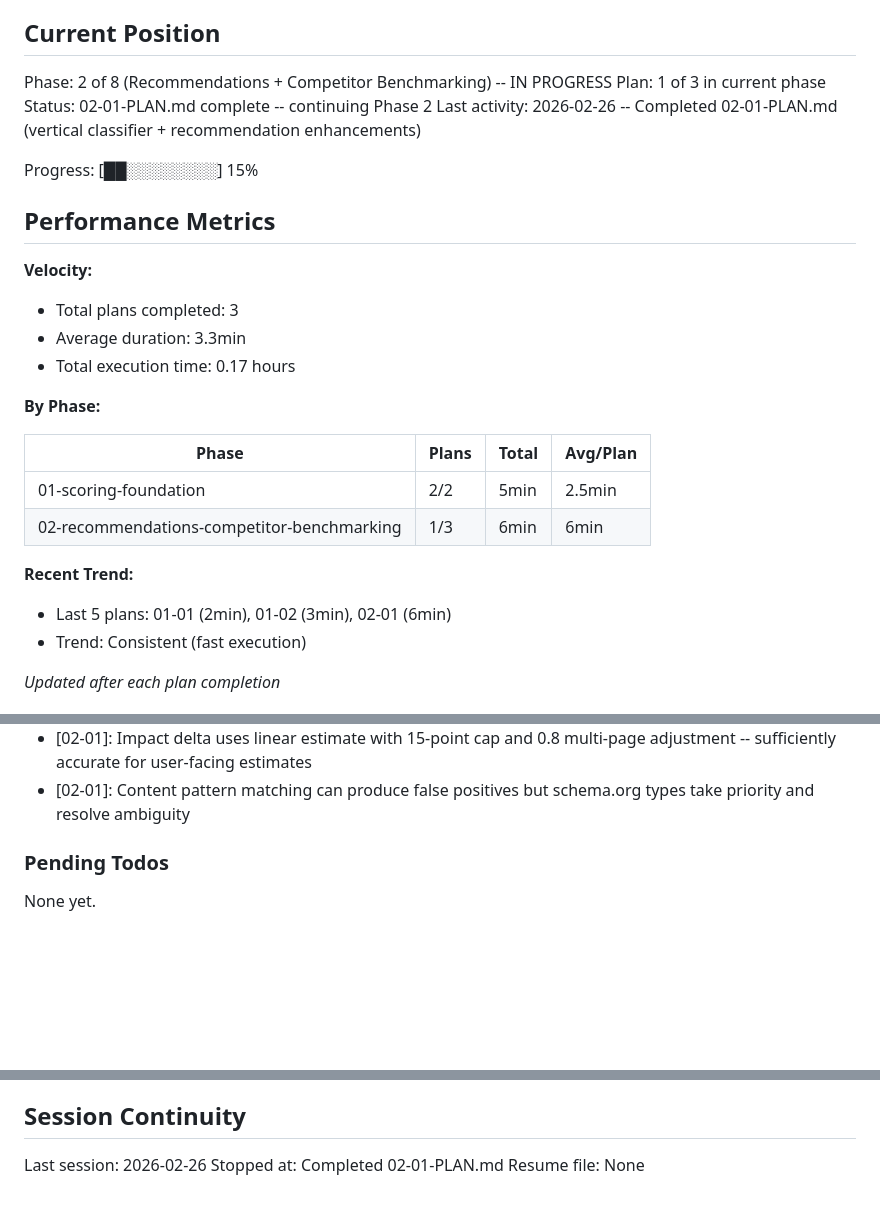
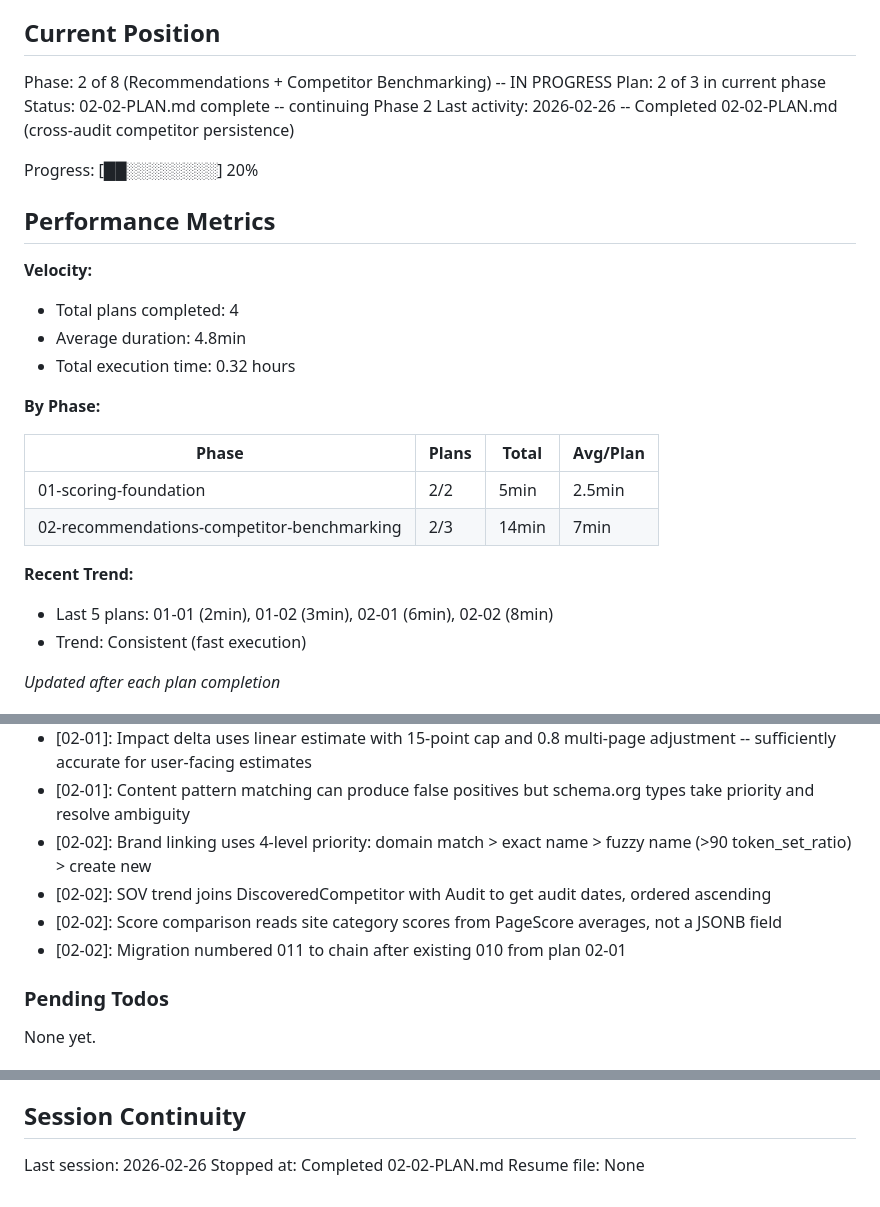
Before and after one commit to Endexa/geo-platform-mvp, a Markdown page: .planning/STATE.md, 3 parts joined by grey strips. GitHub-like rendering; blank space fills up the shorter version.

Commit message:
docs(02-02): complete cross-audit competitor persistence plan
- Create 02-02-SUMMARY.md with execution results
- Update STATE.md: plan 2/3, decisions, metrics
- Update ROADMAP.md progress for phase 02
- Mark COMP-01 through COMP-04 requirements complete

```diff
--- a/.planning/STATE.md
+++ b/.planning/STATE.md
@@ -10,28 +10,28 @@ See: .planning/PROJECT.md (updated 2025-02-25)
 ## Current Position
 
 Phase: 2 of 8 (Recommendations + Competitor Benchmarking) -- IN PROGRESS
-Plan: 1 of 3 in current phase
-Status: 02-01-PLAN.md complete -- continuing Phase 2
-Last activity: 2026-02-26 -- Completed 02-01-PLAN.md (vertical classifier + recommendation enhancements)
+Plan: 2 of 3 in current phase
+Status: 02-02-PLAN.md complete -- continuing Phase 2
+Last activity: 2026-02-26 -- Completed 02-02-PLAN.md (cross-audit competitor persistence)
 
-Progress: [██░░░░░░░░] 15%
+Progress: [██░░░░░░░░] 20%
 
 ## Performance Metrics
 
 **Velocity:**
-- Total plans completed: 3
-- Average duration: 3.3min
-- Total execution time: 0.17 hours
+- Total plans completed: 4
+- Average duration: 4.8min
+- Total execution time: 0.32 hours
 
 **By Phase:**
 
 | Phase | Plans | Total | Avg/Plan |
 |-------|-------|-------|----------|
 | 01-scoring-foundation | 2/2 | 5min | 2.5min |
-| 02-recommendations-competitor-benchmarking | 1/3 | 6min | 6min |
+| 02-recommendations-competitor-benchmarking | 2/3 | 14min | 7min |
 
 **Recent Trend:**
-- Last 5 plans: 01-01 (2min), 01-02 (3min), 02-01 (6min)
+- Last 5 plans: 01-01 (2min), 01-02 (3min), 02-01 (6min), 02-02 (8min)
 - Trend: Consistent (fast execution)
 
 *Updated after each plan completion*
@@ -57,6 +57,10 @@ Recent decisions affecting current work:
 - [02-01]: Vertical exclusions use real criterion IDs (SD8=Product, SD10=ClaimReview) not research placeholder IDs
 - [02-01]: Impact delta uses linear estimate with 15-point cap and 0.8 multi-page adjustment -- sufficiently accurate for user-facing estimates
 - [02-01]: Content pattern matching can produce false positives but schema.org types take priority and resolve ambiguity
+- [02-02]: Brand linking uses 4-level priority: domain match > exact name > fuzzy name (>90 token_set_ratio) > create new
+- [02-02]: SOV trend joins DiscoveredCompetitor with Audit to get audit dates, ordered ascending
+- [02-02]: Score comparison reads site category scores from PageScore averages, not a JSONB field
+- [02-02]: Migration numbered 011 to chain after existing 010 from plan 02-01
 
 ### Pending Todos
 
@@ -72,5 +76,5 @@ None yet.
 ## Session Continuity
 
 Last session: 2026-02-26
-Stopped at: Completed 02-01-PLAN.md
+Stopped at: Completed 02-02-PLAN.md
 Resume file: None
```
Also changed, not shown: .planning/REQUIREMENTS.md (+8 -8 lines), 1 other file.
